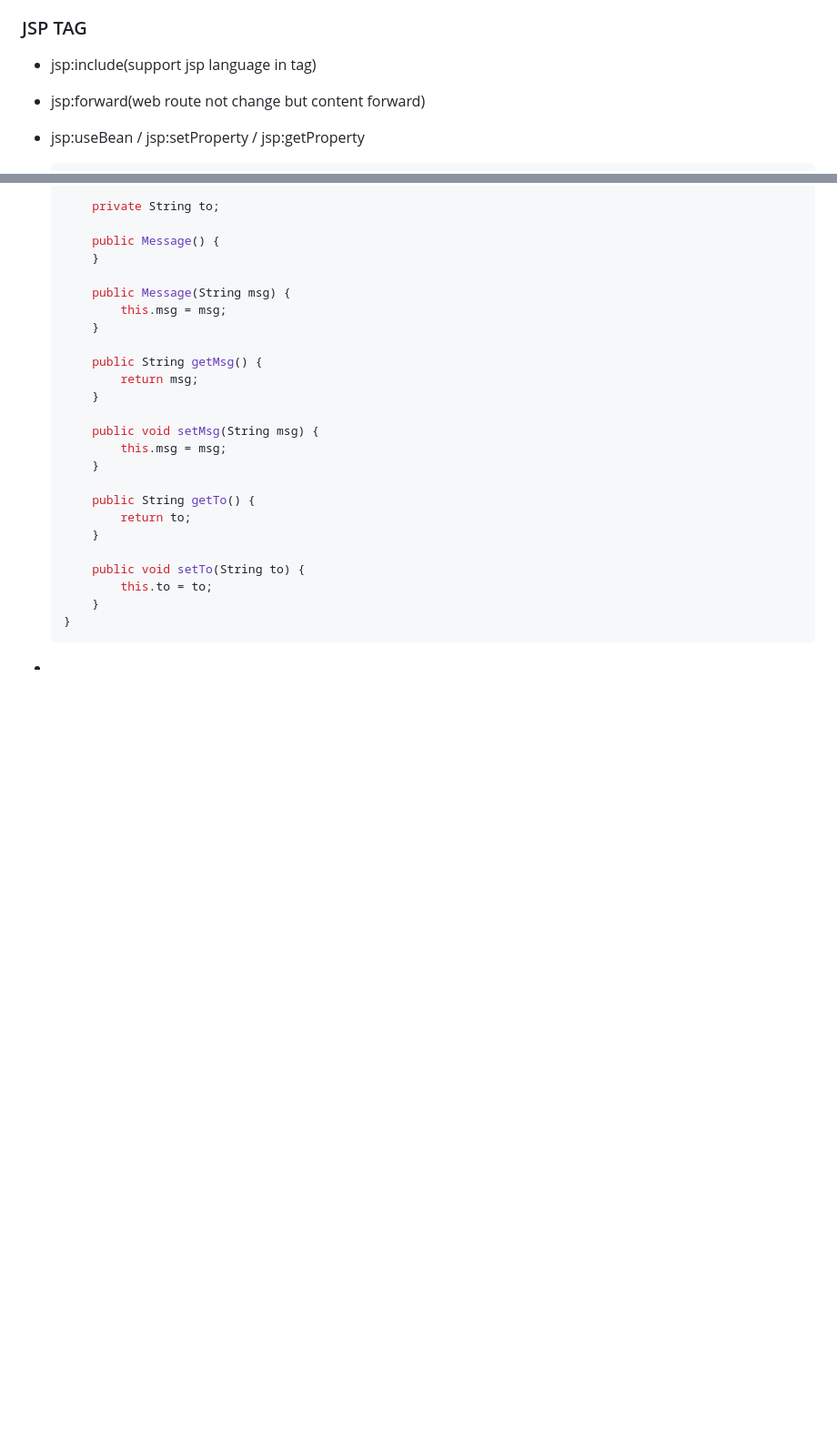
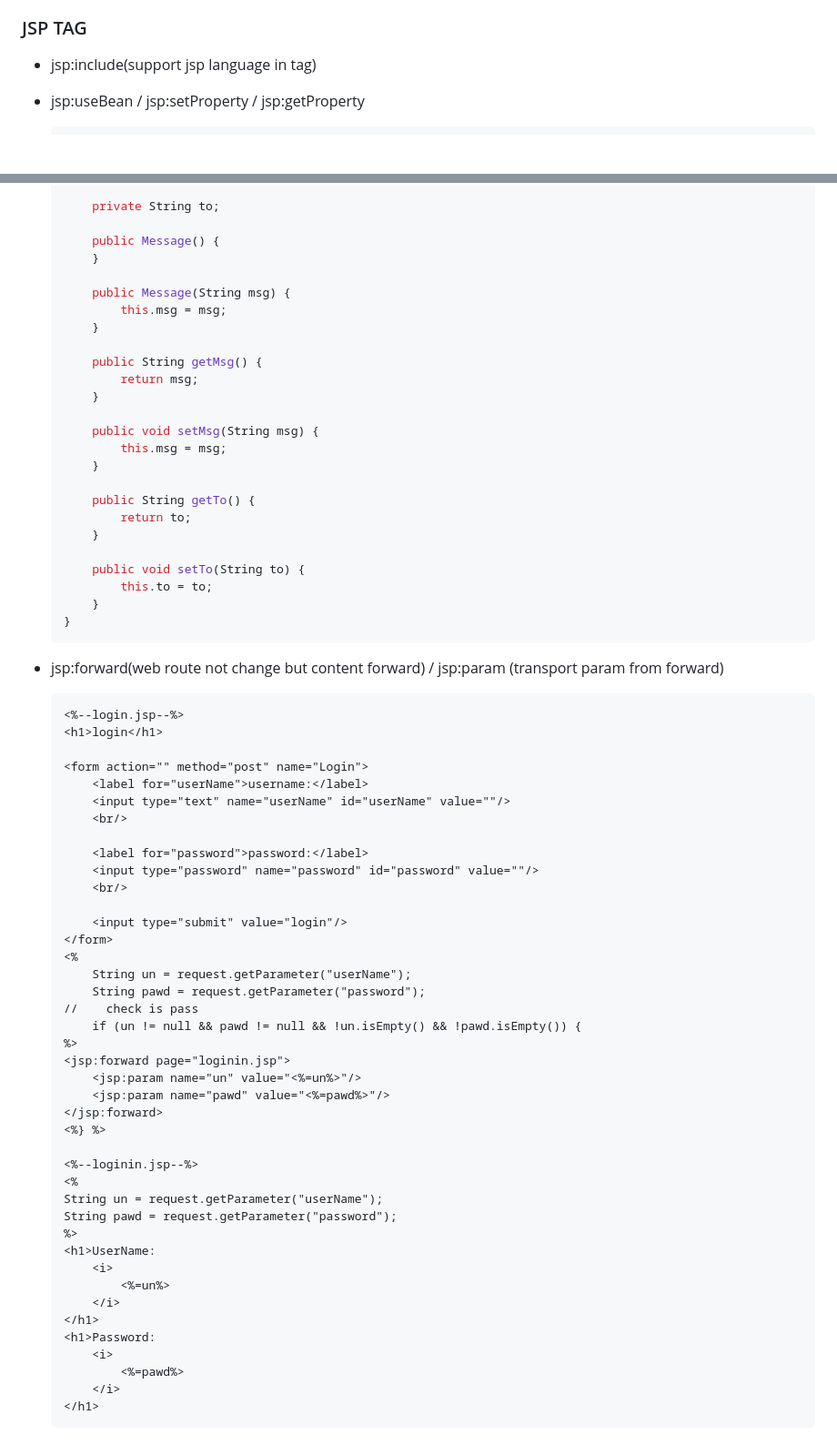
Before and after one commit to lijunjie2232/java_web_study, a Markdown page: servlet/hello-servlet/README.md, 2 parts joined by grey strips. Shown: that part at 91% size. GitHub-like rendering; blank space fills up the shorter version.

Commit message:
hard learning

````diff
--- a/servlet/hello-servlet/README.md
+++ b/servlet/hello-servlet/README.md
@@ -95,8 +95,6 @@ jsp annotation will not appear in HTML source code
 
 - jsp:include(support jsp language in tag)
 
-- jsp:forward(web route not change but content forward)
-
 - jsp:useBean / jsp:setProperty / jsp:getProperty
 
   ```jsp
@@ -169,4 +167,48 @@ jsp annotation will not appear in HTML source code
   }
   ```
 
--
+- jsp:forward(web route not change but content forward) / jsp:param (transport param from forward)
+
+  ```jsp
+  <%--login.jsp--%>
+  <h1>login</h1>
+
+  <form action="" method="post" name="Login">
+      <label for="userName">username:</label>
+      <input type="text" name="userName" id="userName" value=""/>
+      <br/>
+
+      <label for="password">password:</label>
+      <input type="password" name="password" id="password" value=""/>
+      <br/>
+
+      <input type="submit" value="login"/>
+  </form>
+  <%
+      String un = request.getParameter("userName");
+      String pawd = request.getParameter("password");
+  //    check is pass
+      if (un != null && pawd != null && !un.isEmpty() && !pawd.isEmpty()) {
+  %>
+  <jsp:forward page="loginin.jsp">
+      <jsp:param name="un" value="<%=un%>"/>
+      <jsp:param name="pawd" value="<%=pawd%>"/>
+  </jsp:forward>
+  <%} %>
+
+  <%--loginin.jsp--%>
+  <%
+  String un = request.getParameter("userName");
+  String pawd = request.getParameter("password");
+  %>
+  <h1>UserName:
+      <i>
+          <%=un%>
+      </i>
+  </h1>
+  <h1>Password:
+      <i>
+          <%=pawd%>
+      </i>
+  </h1>
+  ```
````
